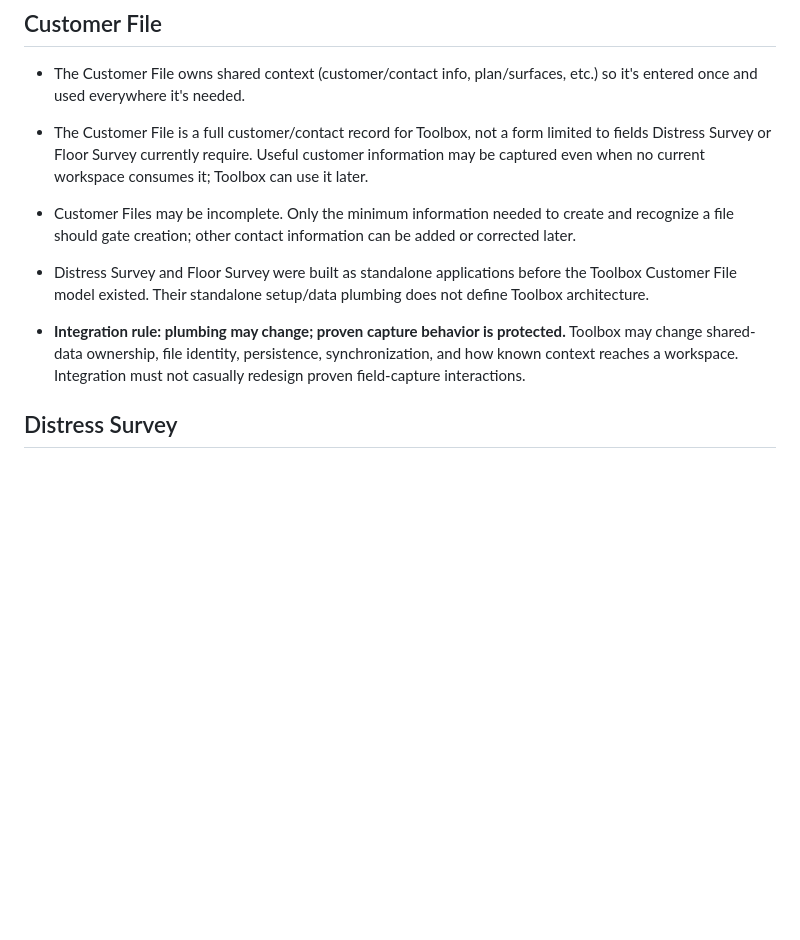
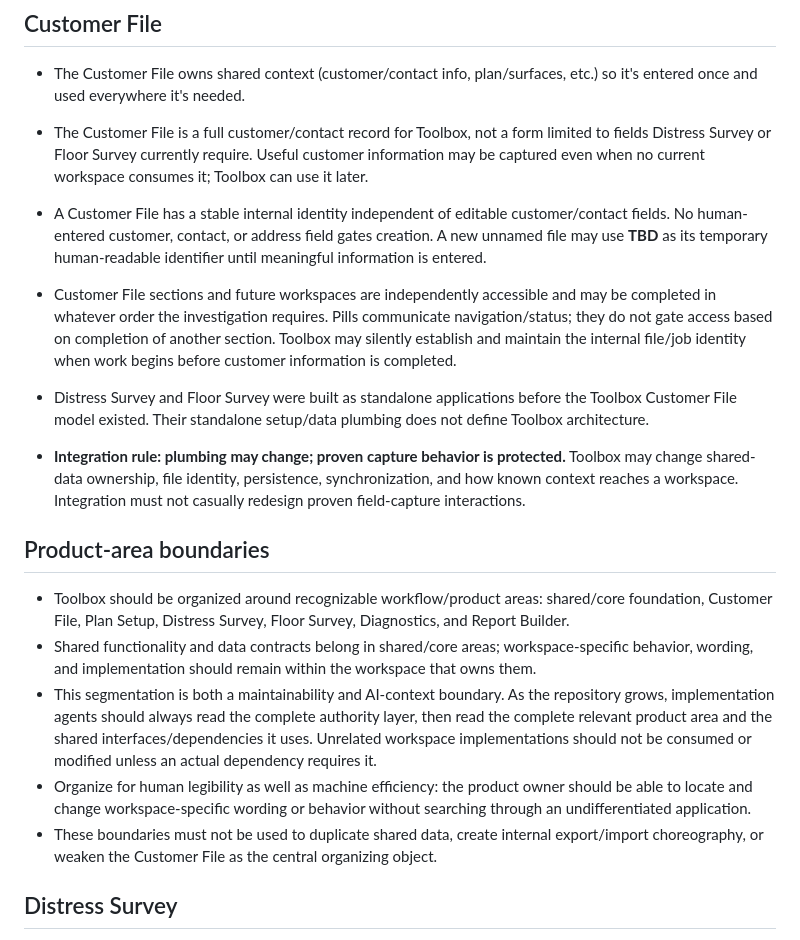
Before and after one commit to tappel003-byte/Toolbox-V3, a Markdown page: DECISIONS.md, the part around the change. Drawn GitHub-style; blank space fills up the shorter version.

Commit message:
docs: define product-area boundaries and no-gate file identity

```diff
--- a/DECISIONS.md
+++ b/DECISIONS.md
@@ -19,9 +19,18 @@ Durable decisions already established in `VISION.md`, recorded here for quick re
 - The Customer File owns shared context (customer/contact info, plan/surfaces, etc.) so it's entered once and used everywhere it's needed.
 
 - The Customer File is a full customer/contact record for Toolbox, not a form limited to fields Distress Survey or Floor Survey currently require. Useful customer information may be captured even when no current workspace consumes it; Toolbox can use it later.
-- Customer Files may be incomplete. Only the minimum information needed to create and recognize a file should gate creation; other contact information can be added or corrected later.
+- A Customer File has a stable internal identity independent of editable customer/contact fields. No human-entered customer, contact, or address field gates creation. A new unnamed file may use **TBD** as its temporary human-readable identifier until meaningful information is entered.
+- Customer File sections and future workspaces are independently accessible and may be completed in whatever order the investigation requires. Pills communicate navigation/status; they do not gate access based on completion of another section. Toolbox may silently establish and maintain the internal file/job identity when work begins before customer information is completed.
 - Distress Survey and Floor Survey were built as standalone applications before the Toolbox Customer File model existed. Their standalone setup/data plumbing does not define Toolbox architecture.
 - **Integration rule: plumbing may change; proven capture behavior is protected.** Toolbox may change shared-data ownership, file identity, persistence, synchronization, and how known context reaches a workspace. Integration must not casually redesign proven field-capture interactions.
+
+## Product-area boundaries
+
+- Toolbox should be organized around recognizable workflow/product areas: shared/core foundation, Customer File, Plan Setup, Distress Survey, Floor Survey, Diagnostics, and Report Builder.
+- Shared functionality and data contracts belong in shared/core areas; workspace-specific behavior, wording, and implementation should remain within the workspace that owns them.
+- This segmentation is both a maintainability and AI-context boundary. As the repository grows, implementation agents should always read the complete authority layer, then read the complete relevant product area and the shared interfaces/dependencies it uses. Unrelated workspace implementations should not be consumed or modified unless an actual dependency requires it.
+- Organize for human legibility as well as machine efficiency: the product owner should be able to locate and change workspace-specific wording or behavior without searching through an undifferentiated application.
+- These boundaries must not be used to duplicate shared data, create internal export/import choreography, or weaken the Customer File as the central organizing object.
 
 ## Distress Survey
 
```
